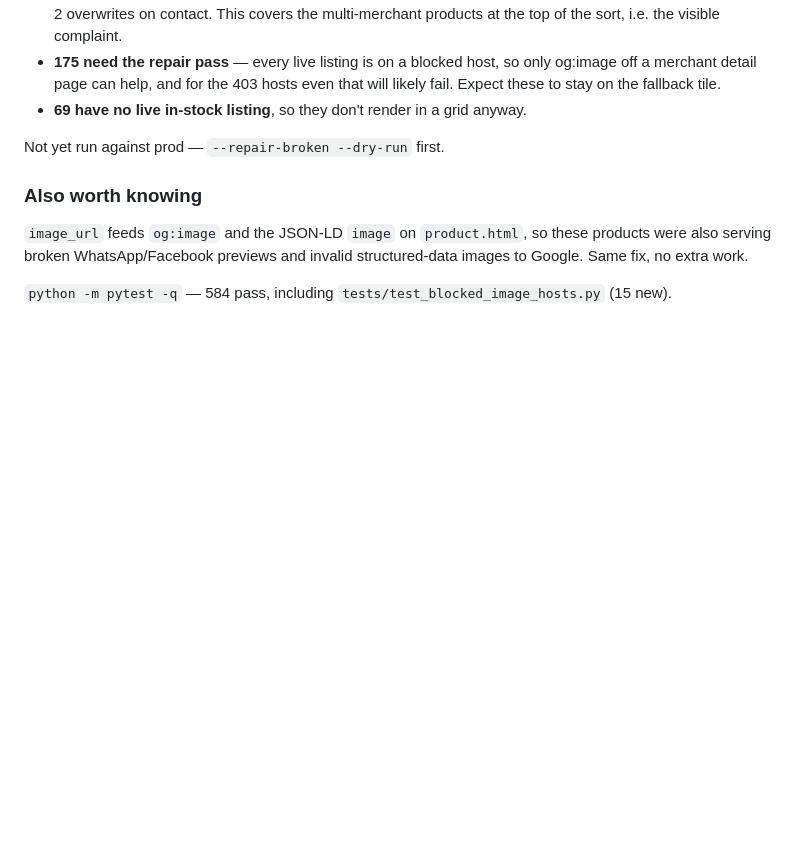
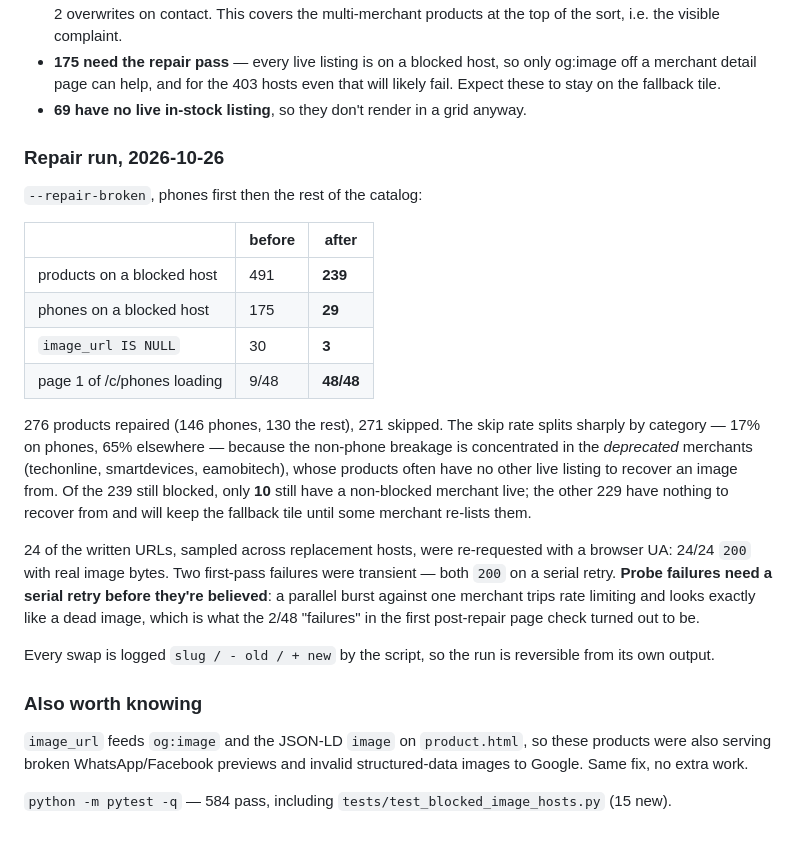
Before and after one commit to WambuaSimon/pricekenya, a Markdown page: OPERATIONS.md, the part around the change. GitHub-like rendering; blank space fills up the shorter version.

Commit message:
OPERATIONS.md §8z: record the repair run and its outcome
The section was written before the pass ran and said so. Replaces that with
what it actually did, including the two things worth knowing next time: the
skip rate splits 17%/65% between phones and everything else because the
non-phone breakage sits in deprecated merchants with no second listing to
recover from, and probe failures need a serial retry before they're
believed — a parallel burst trips merchant rate limiting and is
indistinguishable from a dead image.

Co-Authored-By: Claude Opus 5 (1M context) <noreply@anthropic.com>

```diff
--- a/OPERATIONS.md
+++ b/OPERATIONS.md
@@ -780,7 +780,36 @@ consequence, because it averaged over the catalog instead of over a page.
 - **69 have no live in-stock listing**, so they don't render in a grid
   anyway.
 
-Not yet run against prod — `--repair-broken --dry-run` first.
+### Repair run, 2026-10-26
+
+`--repair-broken`, phones first then the rest of the catalog:
+
+| | before | after |
+|---|---|---|
+| products on a blocked host | 491 | **239** |
+| phones on a blocked host | 175 | **29** |
+| `image_url IS NULL` | 30 | **3** |
+| page 1 of /c/phones loading | 9/48 | **48/48** |
+
+276 products repaired (146 phones, 130 the rest), 271 skipped. The skip rate
+splits sharply by category — 17% on phones, 65% elsewhere — because the
+non-phone breakage is concentrated in the *deprecated* merchants
+(techonline, smartdevices, eamobitech), whose products often have no other
+live listing to recover an image from. Of the 239 still blocked, only **10**
+still have a non-blocked merchant live; the other 229 have nothing to
+recover from and will keep the fallback tile until some merchant re-lists
+them.
+
+24 of the written URLs, sampled across replacement hosts, were re-requested
+with a browser UA: 24/24 `200` with real image bytes. Two first-pass
+failures were transient — both `200` on a serial retry. **Probe failures
+need a serial retry before they're believed**: a parallel burst against one
+merchant trips rate limiting and looks exactly like a dead image, which is
+what the 2/48 "failures" in the first post-repair page check turned out to
+be.
+
+Every swap is logged `slug / - old / + new` by the script, so the run is
+reversible from its own output.
 
 ### Also worth knowing
 
```
